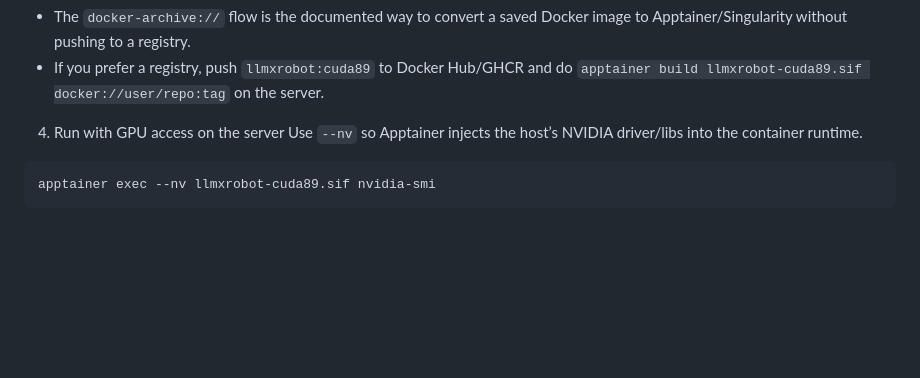
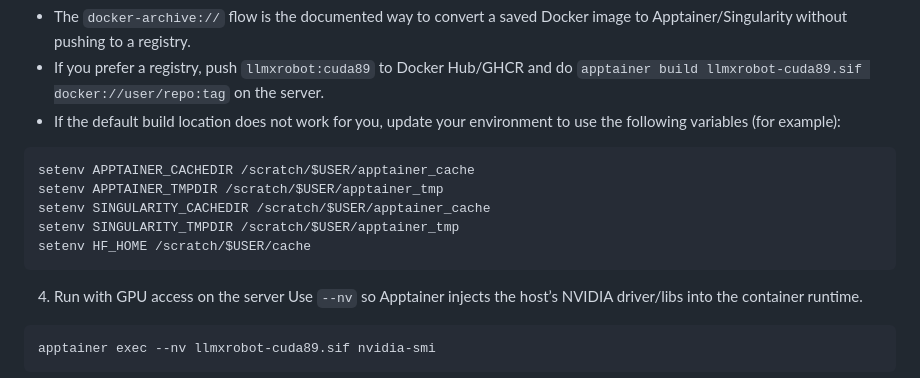
Before and after one commit to fgarciacardenas/RISCVxLLMxRobot, a Markdown page: README.md, the part around the change. GitHub-like rendering; blank space fills up the shorter version.

````diff
--- a/README.md
+++ b/README.md
@@ -264,6 +264,15 @@ apptainer build llmxrobot-cuda89.sif docker-archive://llmxrobot-cuda89.tar
 Notes:
 - The `docker-archive://` flow is the documented way to convert a saved Docker image to Apptainer/Singularity without pushing to a registry.
 - If you prefer a registry, push `llmxrobot:cuda89` to Docker Hub/GHCR and do `apptainer build llmxrobot-cuda89.sif docker://user/repo:tag` on the server.
+- If the default build location does not work for you, update your environment to use the following variables (for example):
+```bash
+setenv APPTAINER_CACHEDIR /scratch/$USER/apptainer_cache
+setenv APPTAINER_TMPDIR /scratch/$USER/apptainer_tmp
+setenv SINGULARITY_CACHEDIR /scratch/$USER/apptainer_cache
+setenv SINGULARITY_TMPDIR /scratch/$USER/apptainer_tmp
+setenv HF_HOME /scratch/$USER/cache
+```
+
 
 4) Run with GPU access on the server
 Use `--nv` so Apptainer injects the host’s NVIDIA driver/libs into the container runtime.
````
